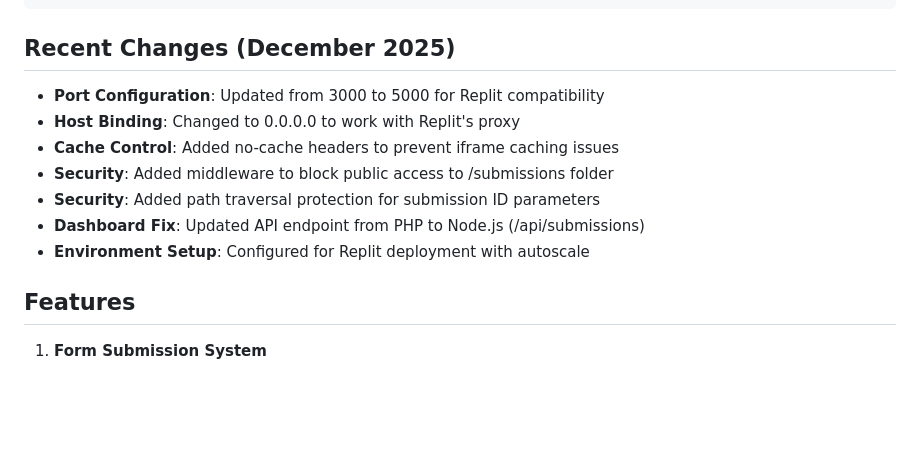
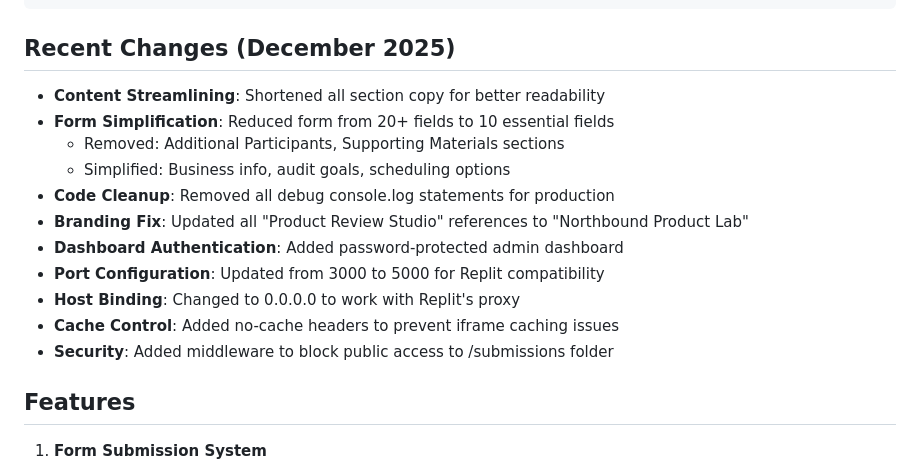
Before and after one commit to Mulie/Northbound-Product-Lab, a Markdown page: replit.md, the part around the change. Rendered like a GitHub page; blank space fills up the shorter version.

Commit message:
Streamline website content and simplify user form submission
Remove debug statements from the codebase and update references for improved clarity and functionality.

Replit-Commit-Author: Agent
Replit-Commit-Session-Id: 40ab4563-9042-4987-b5f9-1ecc55d39e9d
Replit-Commit-Checkpoint-Type: intermediate_checkpoint
Replit-Commit-Event-Id: 074cc0fa-cf31-479c-88a4-491db81fd955
Replit-Commit-Screenshot-Url: https://storage.googleapis.com/screenshot-production-us-central1/0efdac82-0018-425f-b8ce-7ea7766b1699/40ab4563-9042-4987-b5f9-1ecc55d39e9d/aMgi9bQ

````diff
--- a/replit.md
+++ b/replit.md
@@ -24,13 +24,17 @@ Northbound Product Lab is a design audit service website with form submission fu
 ```
 
 ## Recent Changes (December 2025)
+- **Content Streamlining**: Shortened all section copy for better readability
+- **Form Simplification**: Reduced form from 20+ fields to 10 essential fields
+  - Removed: Additional Participants, Supporting Materials sections
+  - Simplified: Business info, audit goals, scheduling options
+- **Code Cleanup**: Removed all debug console.log statements for production
+- **Branding Fix**: Updated all "Product Review Studio" references to "Northbound Product Lab"
+- **Dashboard Authentication**: Added password-protected admin dashboard
 - **Port Configuration**: Updated from 3000 to 5000 for Replit compatibility
 - **Host Binding**: Changed to 0.0.0.0 to work with Replit's proxy
 - **Cache Control**: Added no-cache headers to prevent iframe caching issues
 - **Security**: Added middleware to block public access to /submissions folder
-- **Security**: Added path traversal protection for submission ID parameters
-- **Dashboard Fix**: Updated API endpoint from PHP to Node.js (/api/submissions)
-- **Environment Setup**: Configured for Replit deployment with autoscale
 
 ## Features
 1. **Form Submission System**
````
